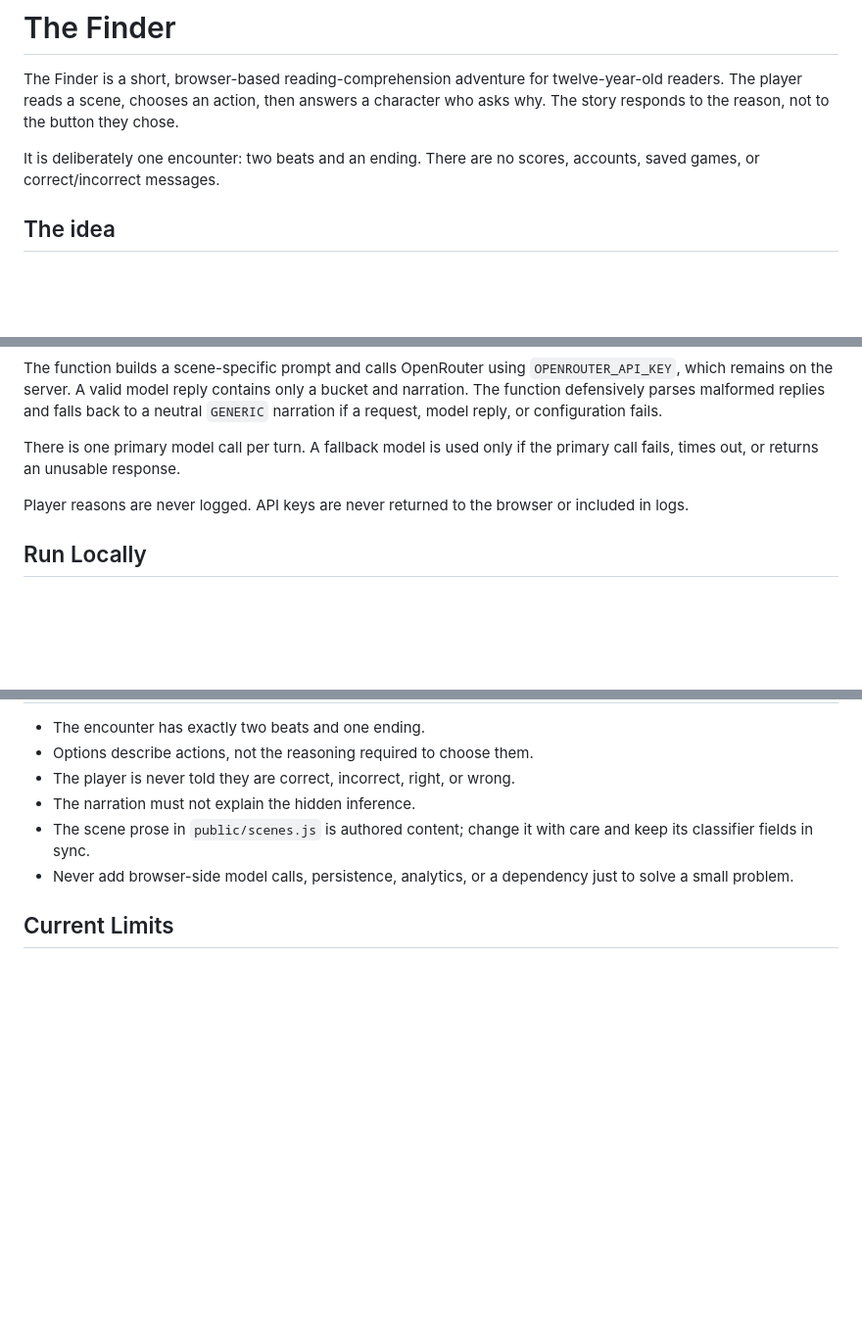
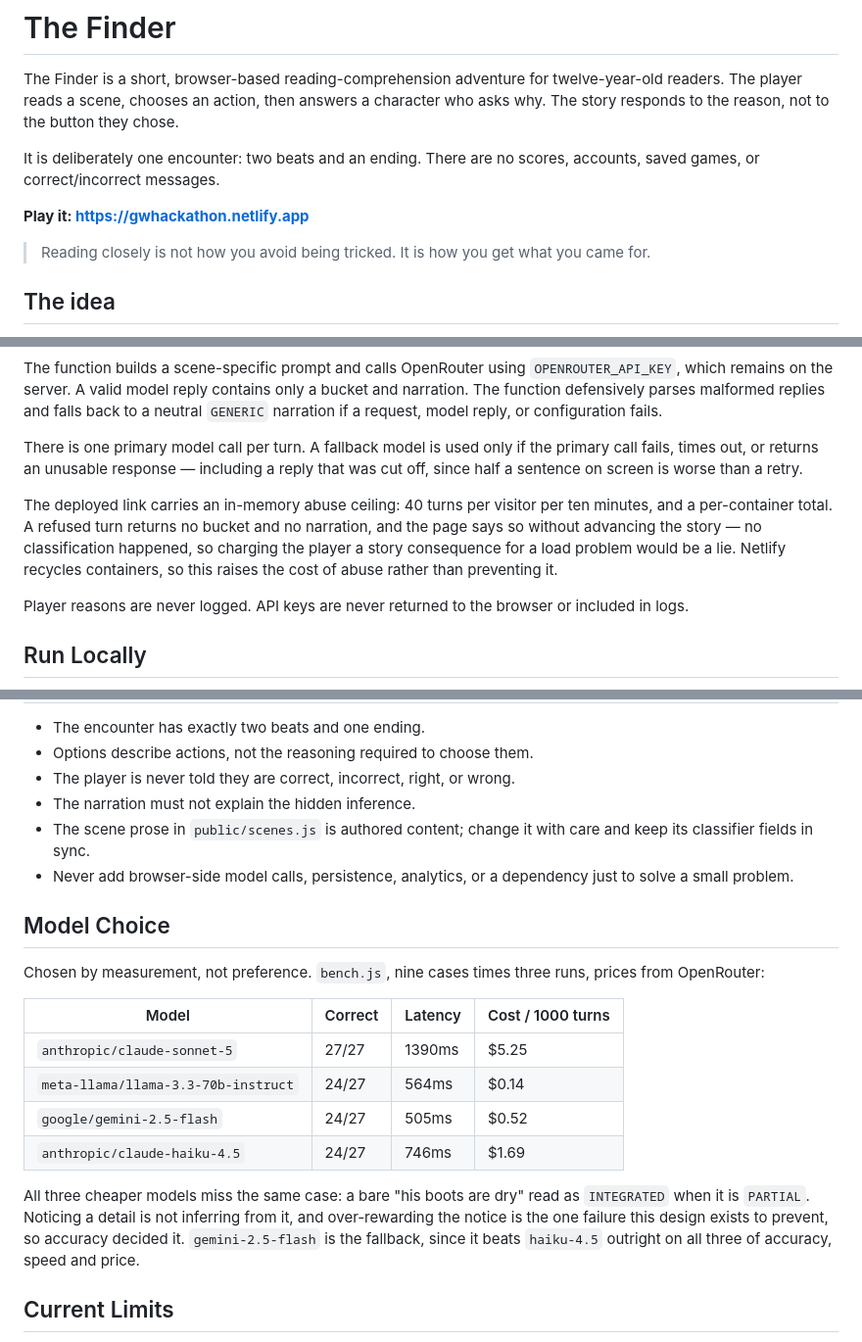
Before and after one commit to vlakmaker/gwhackathon, a Markdown page: README.md, 3 parts joined by grey strips. Shown at 98% size. Rendered like a GitHub page; blank space fills up the shorter version.

Commit message:
README: the live link, the model numbers, and the ceiling
This file was not written by me and I committed it blind — it arrived in
the working tree and 0f39eb7 swept it in under `git add -A` without my
reading it or saying so. It is accurate and well organised, which is luck
rather than process. Reading it properly now.

Four things were stale or missing:

The live URL was absent, which is odd for a project whose brief names a
shareable link as part of the deliverable. It is now the second thing on
the page, with the line the pitch opens on.

"two or three actions" predates removing "Ask him a question first"; every
scene now offers exactly two.

bench.js and the decision log were missing from the architecture table.
The decision log especially: it is where the answer to "why that model?"
lives, and a reader should be pointed at it.

The deployed link's abuse ceiling was undocumented, including the part
that matters — that it raises the cost of abuse rather than preventing it,
because Netlify recycles containers.

Added the measured model comparison, because "we picked Sonnet" is an
assertion and a table with costs in it is not.

Co-Authored-By: Claude Opus 5 <noreply@anthropic.com>
Claude-Session: https://claude.ai/code/session_01KF8honvYRKJqGkoj1Xq3En

```diff
--- a/README.md
+++ b/README.md
@@ -7,6 +7,11 @@ button they chose.
 
 It is deliberately one encounter: two beats and an ending. There are no
 scores, accounts, saved games, or correct/incorrect messages.
+
+**Play it: https://gwhackathon.netlify.app**
+
+> Reading closely is not how you avoid being tricked. It is how you get what
+> you came for.
 
 ## The idea
 
@@ -84,7 +91,15 @@ and falls back to a neutral `GENERIC` narration if a request, model reply, or
 configuration fails.
 
 There is one primary model call per turn. A fallback model is used only if the
-primary call fails, times out, or returns an unusable response.
+primary call fails, times out, or returns an unusable response — including a
+reply that was cut off, since half a sentence on screen is worse than a retry.
+
+The deployed link carries an in-memory abuse ceiling: 40 turns per visitor per
+ten minutes, and a per-container total. A refused turn returns no bucket and no
+narration, and the page says so without advancing the story — no classification
+happened, so charging the player a story consequence for a load problem would
+be a lie. Netlify recycles containers, so this raises the cost of abuse rather
+than preventing it.
 
 Player reasons are never logged. API keys are never returned to the browser or
 included in logs.
@@ -135,6 +150,24 @@ node check.js --runs=3
 - Never add browser-side model calls, persistence, analytics, or a dependency
   just to solve a small problem.
 
+## Model Choice
+
+Chosen by measurement, not preference. `bench.js`, nine cases times three runs,
+prices from OpenRouter:
+
+| Model | Correct | Latency | Cost / 1000 turns |
+| --- | --- | --- | --- |
+| `anthropic/claude-sonnet-5` | 27/27 | 1390ms | $5.25 |
+| `meta-llama/llama-3.3-70b-instruct` | 24/27 | 564ms | $0.14 |
+| `google/gemini-2.5-flash` | 24/27 | 505ms | $0.52 |
+| `anthropic/claude-haiku-4.5` | 24/27 | 746ms | $1.69 |
+
+All three cheaper models miss the same case: a bare "his boots are dry" read as
+`INTEGRATED` when it is `PARTIAL`. Noticing a detail is not inferring from it,
+and over-rewarding the notice is the one failure this design exists to prevent,
+so accuracy decided it. `gemini-2.5-flash` is the fallback, since it beats
+`haiku-4.5` outright on all three of accuracy, speed and price.
+
 ## Current Limits
 
 This is a hackathon demo, not evidence that the approach improves reading
```
Also changed, not shown: other parts of README.md (+3 -1 lines).
